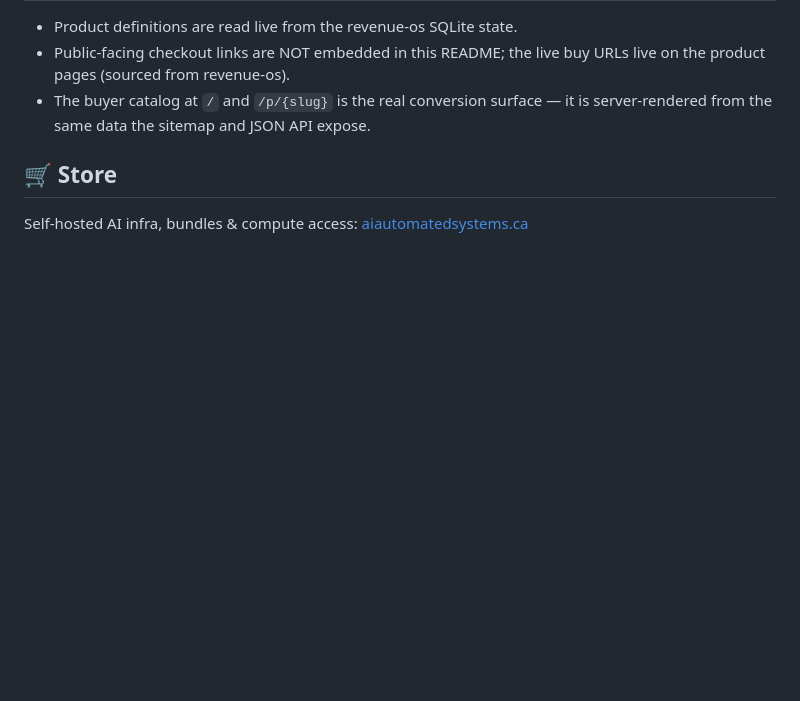
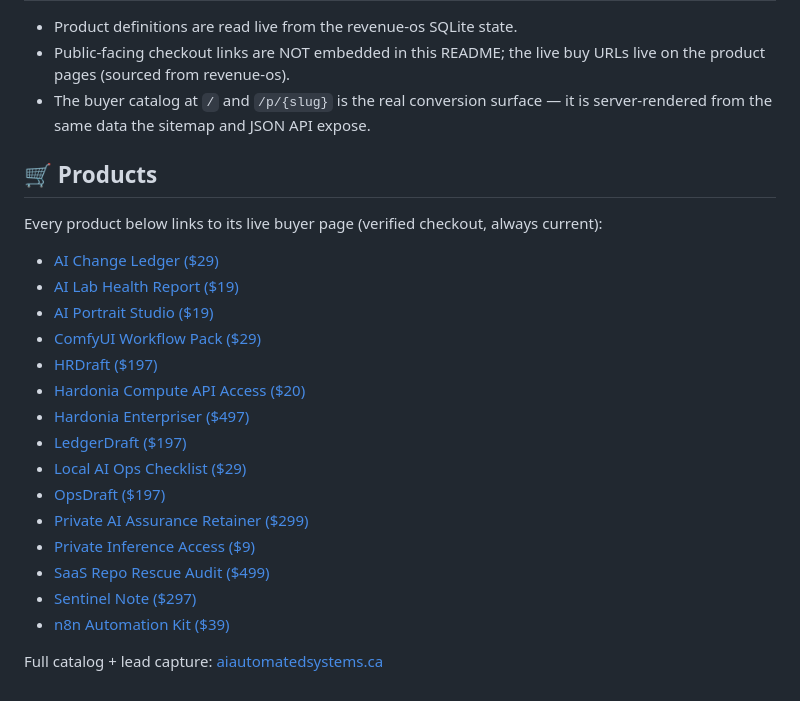
Before and after one commit to Hardonian/storefront, a Markdown page: README.md, the part around the change. Drawn GitHub-style; blank space fills up the shorter version.

Commit message:
docs: add Products section linking each offer to live /p/ buyer page (GitHub SEO backlinks)

```diff
--- a/README.md
+++ b/README.md
@@ -81,5 +81,24 @@ curl -s http://127.0.0.1:8020/api/products | head
 - The buyer catalog at `/` and `/p/{slug}` is the real conversion surface — it is
   server-rendered from the same data the sitemap and JSON API expose.
 
-## 🛒 Store
-Self-hosted AI infra, bundles & compute access: [aiautomatedsystems.ca](https://aiautomatedsystems.ca)
+## 🛒 Products
+
+Every product below links to its live buyer page (verified checkout, always current):
+
+- [AI Change Ledger ($29)](https://aiautomatedsystems.ca/p/ai-change-ledger)
+- [AI Lab Health Report ($19)](https://aiautomatedsystems.ca/p/ai-lab-health-report)
+- [AI Portrait Studio ($19)](https://aiautomatedsystems.ca/p/ai-portrait-studio)
+- [ComfyUI Workflow Pack ($29)](https://aiautomatedsystems.ca/p/comfyui-workflow-pack)
+- [HRDraft ($197)](https://aiautomatedsystems.ca/p/hr-draft)
+- [Hardonia Compute API Access ($20)](https://aiautomatedsystems.ca/p/hardonia-compute-api-access)
+- [Hardonia Enterpriser ($497)](https://aiautomatedsystems.ca/p/hardonia-enterpriser)
+- [LedgerDraft ($197)](https://aiautomatedsystems.ca/p/ledger-draft)
+- [Local AI Ops Checklist ($29)](https://aiautomatedsystems.ca/p/local-ai-ops-checklist)
+- [OpsDraft ($197)](https://aiautomatedsystems.ca/p/ops-draft)
+- [Private AI Assurance Retainer ($299)](https://aiautomatedsystems.ca/p/private-ai-assurance-retainer)
+- [Private Inference Access ($9)](https://aiautomatedsystems.ca/p/private-inference-access)
+- [SaaS Repo Rescue Audit ($499)](https://aiautomatedsystems.ca/p/repo-rescue-saas-audit)
+- [Sentinel Note ($297)](https://aiautomatedsystems.ca/p/sentinel-note)
+- [n8n Automation Kit ($39)](https://aiautomatedsystems.ca/p/n8n-automation-kit)
+
+Full catalog + lead capture: [aiautomatedsystems.ca](https://aiautomatedsystems.ca)
```
